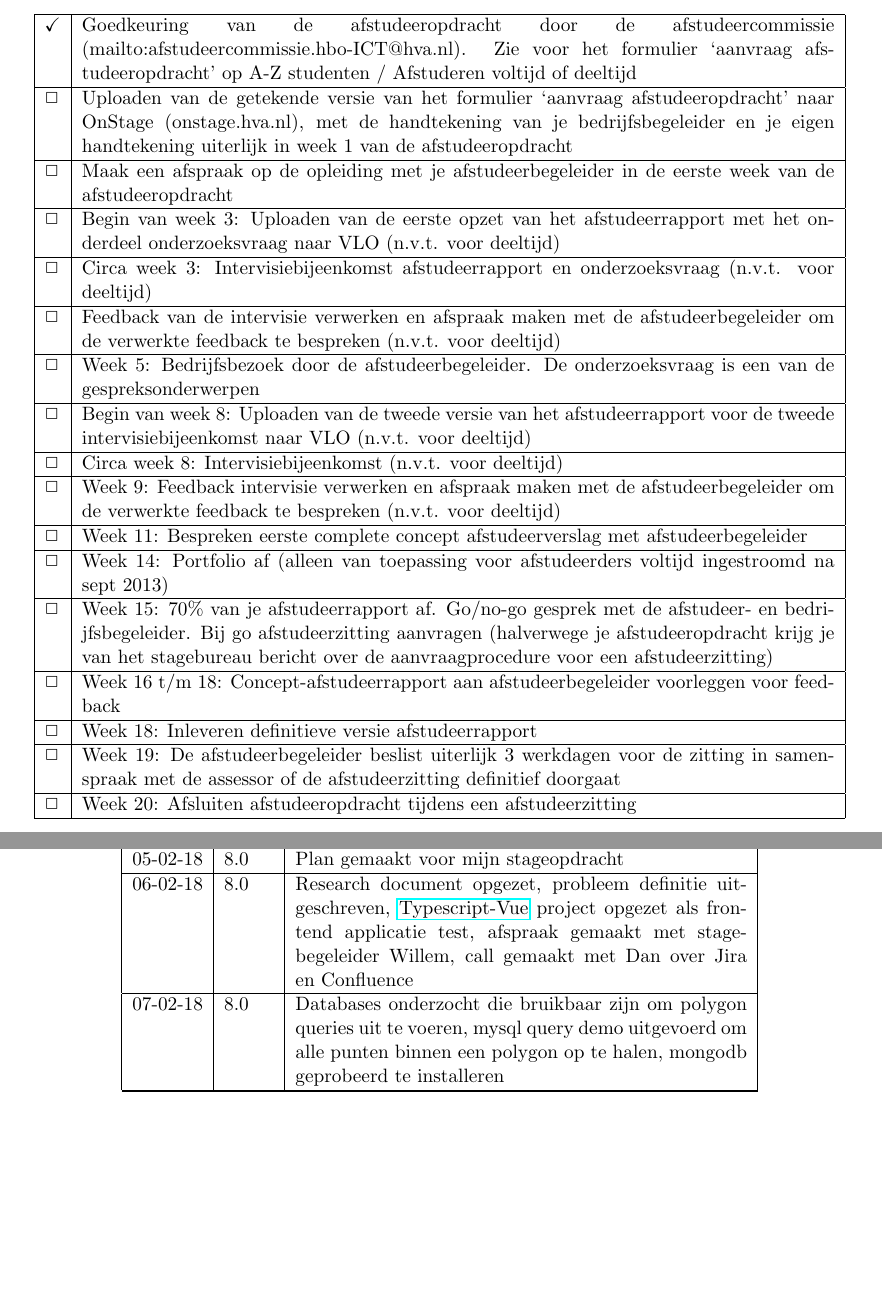
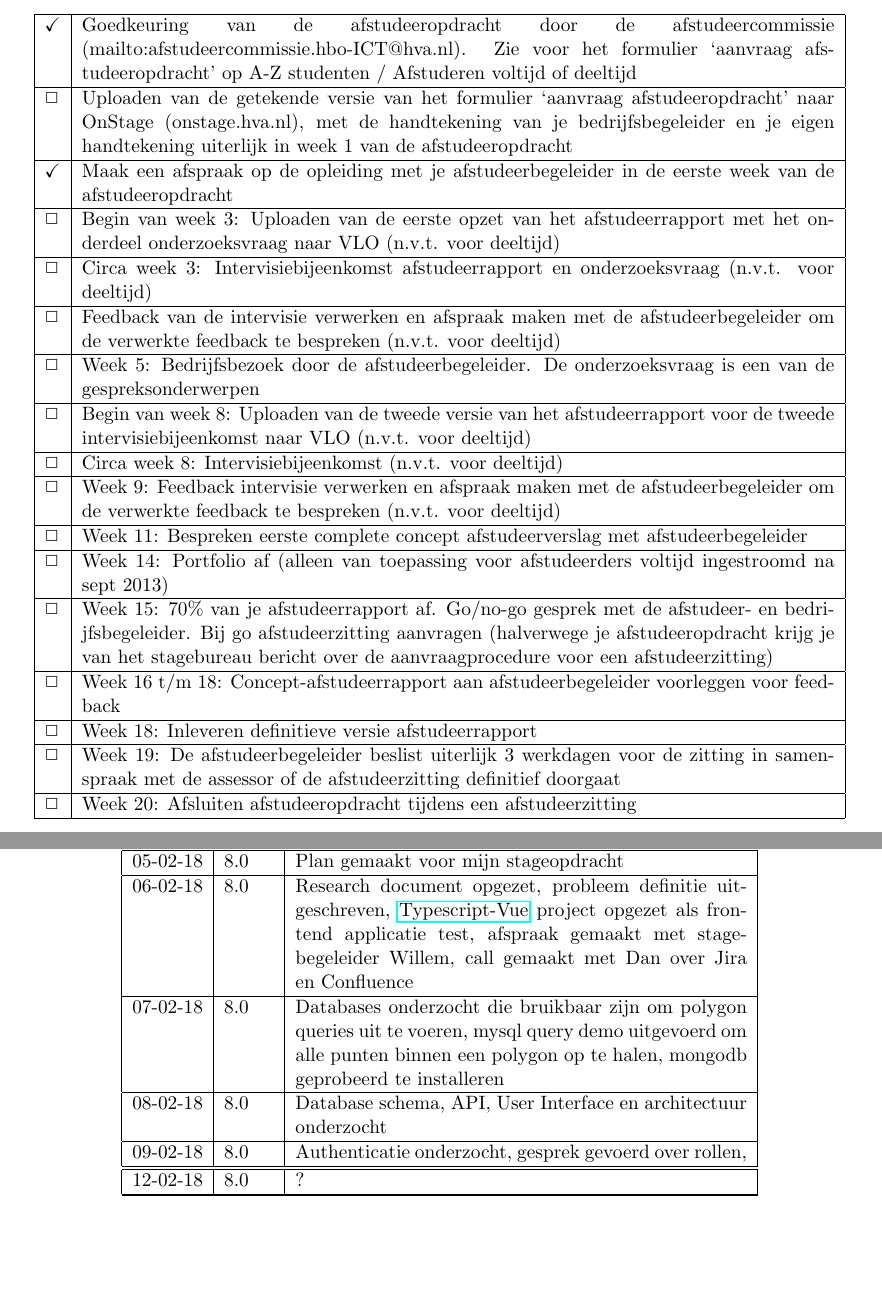
Before and after one commit to Menziess/Latex, a LaTeX document (Afstuderen/Stagedagboek/Stagedagboek.tex, which reads Afstuderen/Stagedagboek/src/todo.tex, Afstuderen/Stagedagboek/src/uren.tex): two parts of pages 1 and 2 of 2, joined at a grey line, cut so that both start at the same text. Compiled offline with pdfLaTeX.

Commit message:
Added hours.

```diff
--- a/Afstuderen/Stagedagboek/src/todo.tex
+++ b/Afstuderen/Stagedagboek/src/todo.tex
@@ -11,8 +11,7 @@ TODO:
     afstudeeropdracht’ naar OnStage (onstage.hva.nl), met de handtekening van
     je bedrijfsbegeleider en je eigen handtekening uiterlijk in week 1 van de
     afstudeeropdracht \\ \hline
-    $\Box$ & Maak een afspraak op de opleiding met je afstudeerbegeleider in de
-    eerste week van de afstudeeropdracht \\ \hline
+    $\checkmark$ & Maak een afspraak op de opleiding met je afstudeerbegeleider in de eerste week van de afstudeeropdracht \\ \hline
     $\Box$ & Begin van week 3: Uploaden van de eerste opzet van het
     afstudeerrapport met het onderdeel onderzoeksvraag naar VLO (n.v.t. voor
     deeltijd) \\ \hline
--- a/Afstuderen/Stagedagboek/src/uren.tex
+++ b/Afstuderen/Stagedagboek/src/uren.tex
@@ -2,4 +2,6 @@ Dagen beginnen om 8:30, eindigen om 17:30, en van 13:00 tot 13:30 is er pauze.
 \begin{center}
     \begin{tabular}{ | l | l | p{9cm} |}
     \hline
+    Date & Hours & Accomplishments \\ \hline
+    \hline
 
@@ -7,6 +9,20 @@ Dagen beginnen om 8:30, eindigen om 17:30, en van 13:00 tot 13:30 is er pauze.
     05-02-18 & 8.0 & Plan gemaakt voor mijn stageopdracht \\ \hline
     06-02-18 & 8.0 & Research document opgezet, probleem definitie uitgeschreven, \href{https://github.com/Menziess/Typescript-Vue-Template}{Typescript-Vue} project opgezet als frontend applicatie test, afspraak gemaakt met stagebegeleider Willem, call gemaakt met Dan over Jira en Confluence \\ \hline
     07-02-18 & 8.0 & Databases onderzocht die bruikbaar zijn om polygon queries uit te voeren, mysql query demo uitgevoerd om alle punten binnen een polygon op te halen, mongodb geprobeerd te installeren \\ \hline
+    08-02-18 & 8.0 & Database schema, API, User Interface en architectuur onderzocht \\ \hline
+    09-02-18 & 8.0 & Authenticatie onderzocht, gesprek gevoerd over rollen,  \\ \hline
+    \hline
+
+    % Week 7
+    12-02-18 & 8.0 & ?\\ \hline
+
+    %% Week x
+    % 12-02-18 & 8.0 & \\ \hline
+    % 12-02-18 & 8.0 & \\ \hline
+    % 12-02-18 & 8.0 & \\ \hline
+    % 12-02-18 & 8.0 & \\ \hline
+    % 12-02-18 & 8.0 & \\ \hline
+    % \hline
 
     \hline
     \end{tabular}
```
Also changed, not shown: Afstuderen/Stagedagboek/Stagedagboek.pdf, Afstuderen/Stagedagboek/src/uren.tex (2 more changed lines).
